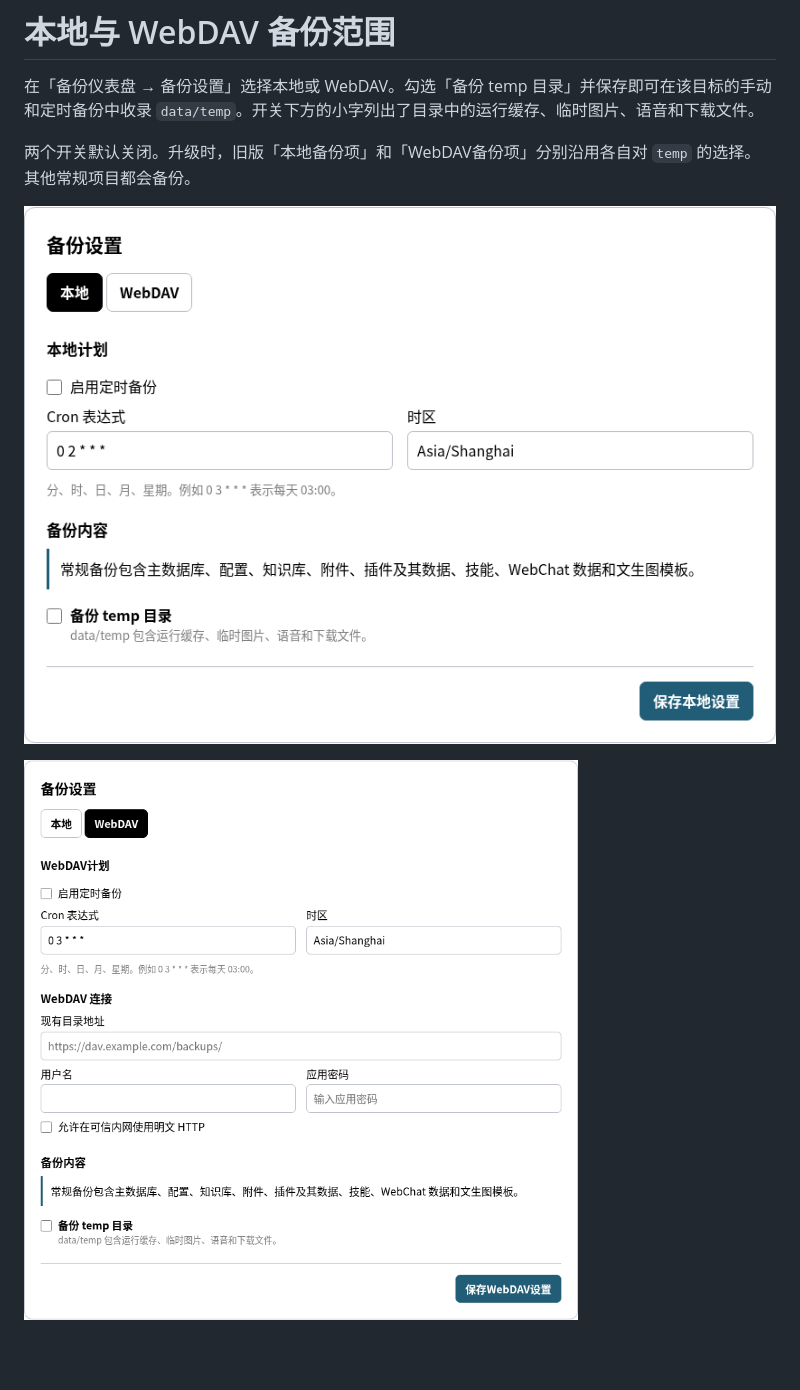
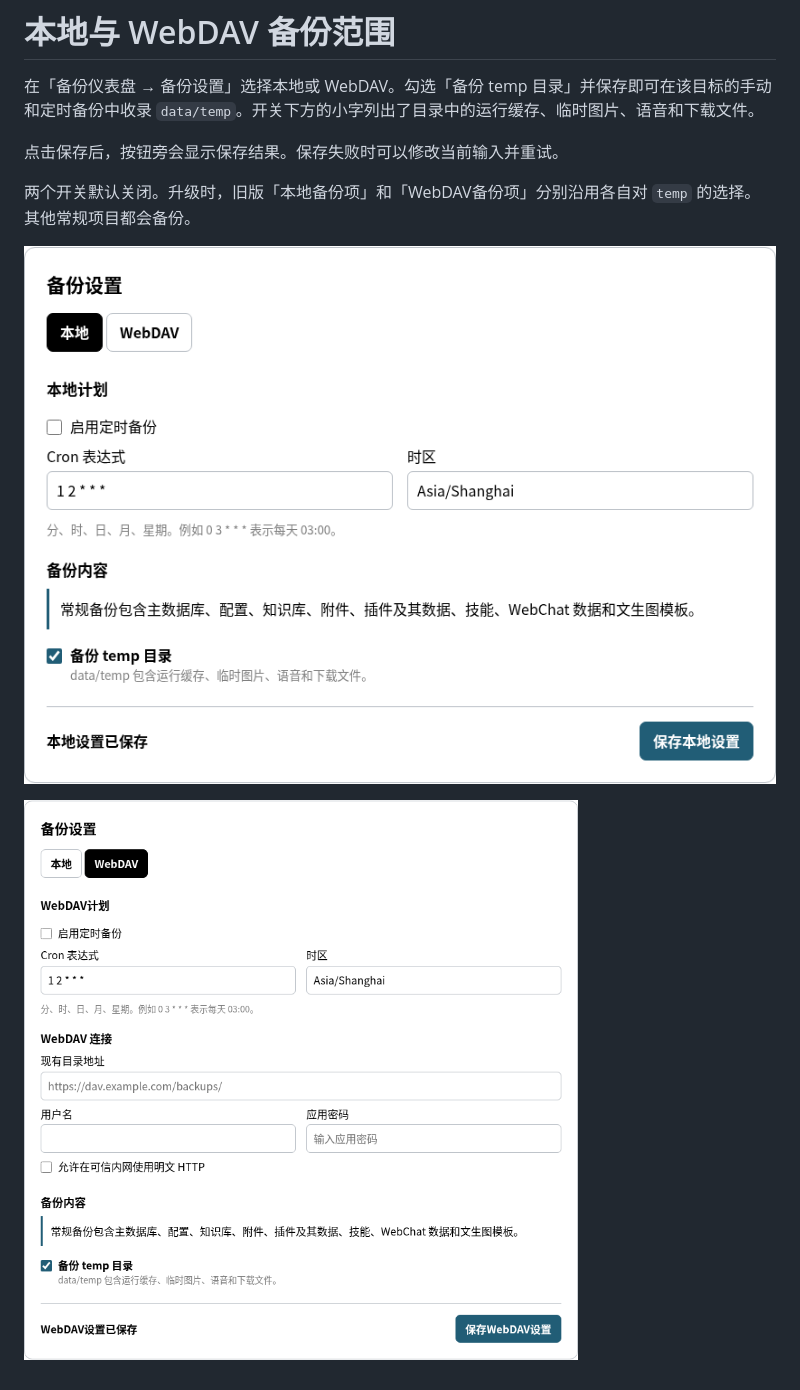
Before and after one commit to saitenasuk/astrbot_plugin_webdav_backup, a Markdown page: docs/zh/local-backup.md, the part around the change. Rendered like a GitHub page; pictures changed too: docs/images/local-settings.png, docs/images/webdav-settings.png; blank space fills up the shorter version.

```diff
--- a/docs/zh/local-backup.md
+++ b/docs/zh/local-backup.md
@@ -1,6 +1,8 @@
 # 本地与 WebDAV 备份范围
 
 在「备份仪表盘 → 备份设置」选择本地或 WebDAV。勾选「备份 temp 目录」并保存即可在该目标的手动和定时备份中收录 `data/temp`。开关下方的小字列出了目录中的运行缓存、临时图片、语音和下载文件。
+
+点击保存后，按钮旁会显示保存结果。保存失败时可以修改当前输入并重试。
 
 两个开关默认关闭。升级时，旧版「本地备份项」和「WebDAV备份项」分别沿用各自对 `temp` 的选择。其他常规项目都会备份。
 
```
Also changed, not shown: changelogs/v1.2.2.md (added, +3 -0 lines), docs/en/local-backup.md (+2 -0 lines), 4 other files.
